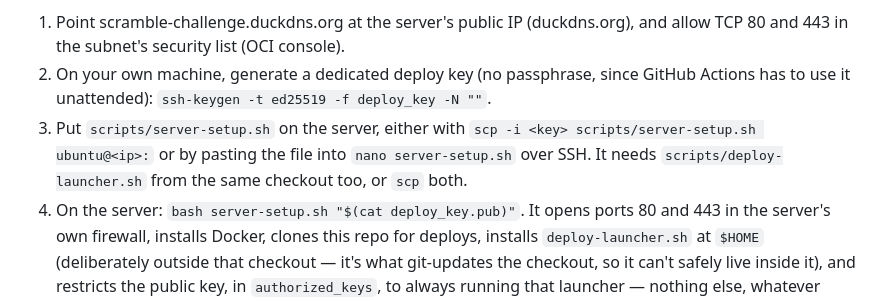
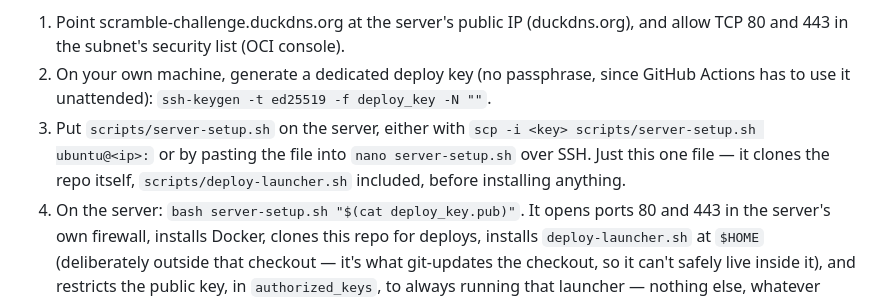
Before and after one commit to tdshaw2000/scramble-challenge, a Markdown page: README.md, the part around the change. GitHub-like rendering.

Commit message:
Fix README: server-setup.sh needs no separate scp of the launcher
It clones the repo itself before copying the launcher out, so telling
the operator to also scp deploy-launcher.sh was unnecessary and
confusing. Suggestion from the round-2 review.

Co-Authored-By: Claude Sonnet 5 <noreply@anthropic.com>
Claude-Session: https://claude.ai/code/session_01WLCANe27MLo31whKUknPGK

```diff
--- a/README.md
+++ b/README.md
@@ -52,8 +52,8 @@ and gets its certificate from Let's Encrypt automatically.
    Actions has to use it unattended): `ssh-keygen -t ed25519 -f deploy_key -N ""`.
 3. Put `scripts/server-setup.sh` on the server, either with
    `scp -i <key> scripts/server-setup.sh ubuntu@<ip>:` or by pasting the file into
-   `nano server-setup.sh` over SSH. It needs `scripts/deploy-launcher.sh` from the same
-   checkout too, or `scp` both.
+   `nano server-setup.sh` over SSH. Just this one file — it clones the repo itself,
+   `scripts/deploy-launcher.sh` included, before installing anything.
 4. On the server: `bash server-setup.sh "$(cat deploy_key.pub)"`. It opens ports 80
    and 443 in the server's own firewall, installs Docker, clones this repo for
    deploys, installs `deploy-launcher.sh` at `$HOME` (deliberately outside that
```
